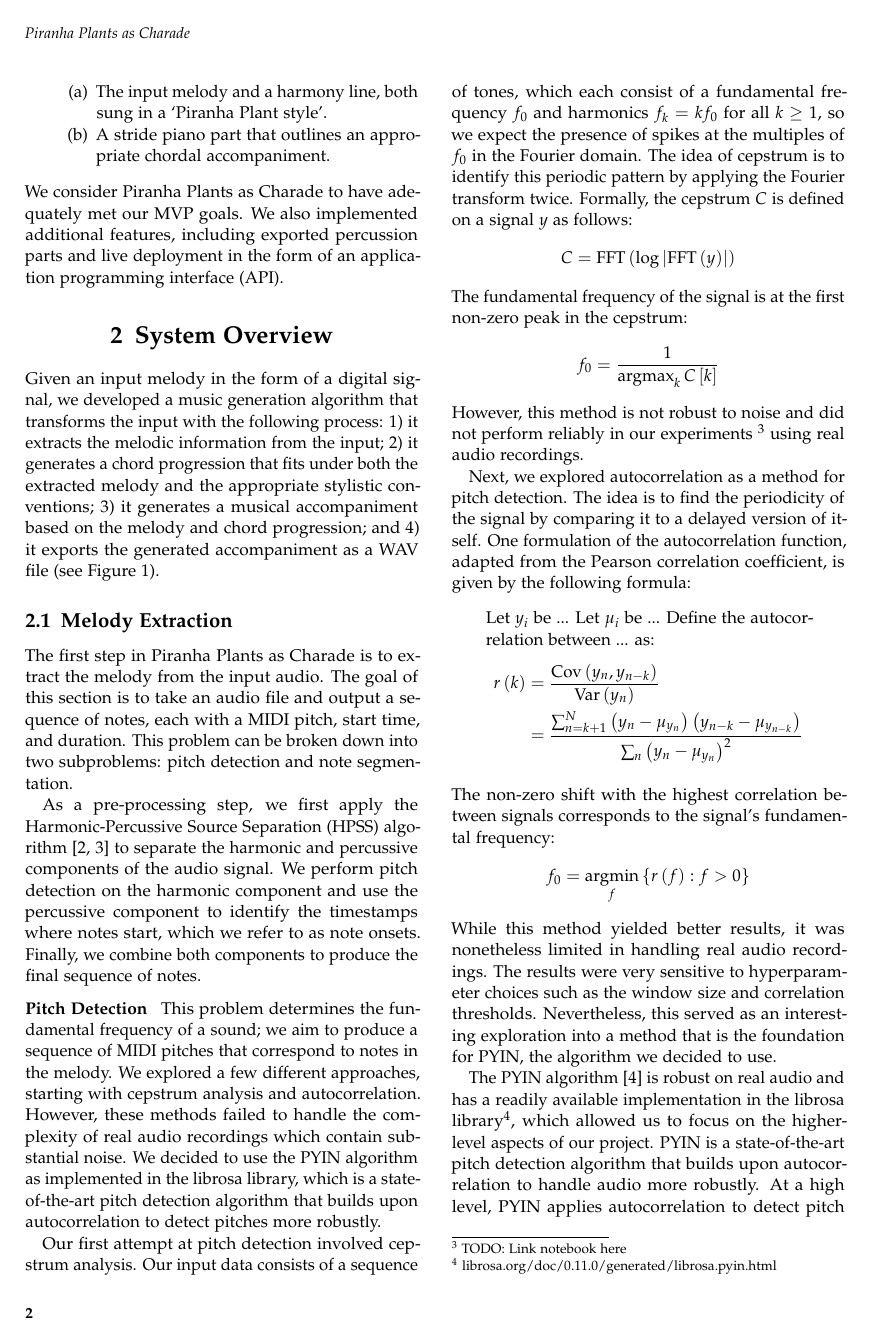
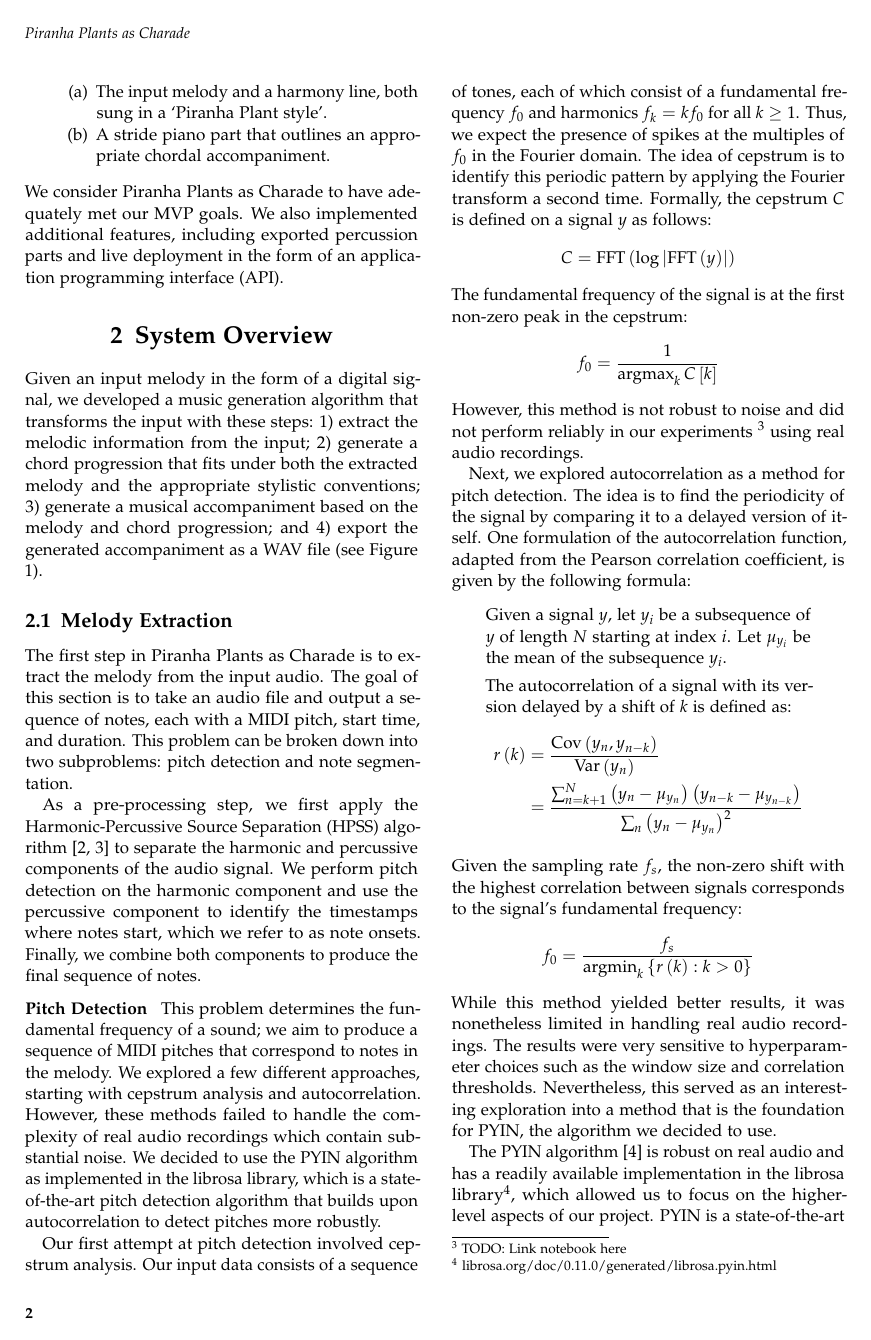
Before and after one commit to piranha-plants-as-charade/report, a LaTeX document (report.tex, which reads sections/02_system_overview.tex, sections/02a_melody_extraction.tex): page 2 of 6. Compiled offline with pdfLaTeX.

Commit message:
Small updates

```diff
--- a/sections/02_system_overview.tex
+++ b/sections/02_system_overview.tex
@@ -1,6 +1,6 @@
 \section{System Overview}
 
-Given an input melody in the form of a digital signal, we developed a music generation algorithm that transforms the input with the following process: 1) it extracts the melodic information from the input; 2) it generates a chord progression that fits under both the extracted melody and the appropriate stylistic conventions; 3) it generates a musical accompaniment based on the melody and chord progression; and 4) it exports the generated accompaniment as a WAV file (see Figure \ref{fig:architecture}).
+Given an input melody in the form of a digital signal, we developed a music generation algorithm that transforms the input with these steps: 1) extract the melodic information from the input; 2) generate a chord progression that fits under both the extracted melody and the appropriate stylistic conventions; 3) generate a musical accompaniment based on the melody and chord progression; and 4) export the generated accompaniment as a WAV file (see Figure \ref{fig:architecture}).
 
 \begin{figure*}
     \begin{center}
--- a/sections/02a_melody_extraction.tex
+++ b/sections/02a_melody_extraction.tex
@@ -11,7 +11,7 @@ This problem determines the fundamental frequency of a sound; we aim to produce
 
 %% CEPSTRUM
 
-Our first attempt at pitch detection involved cepstrum analysis. Our input data consists of a sequence of tones, which each consist of a fundamental frequency $f_0$ and harmonics $f_k = k f_0$ for all $k \geq 1$, so we expect the presence of spikes at the multiples of $f_0$ in the Fourier domain. The idea of cepstrum is to identify this periodic pattern by applying the Fourier transform twice. Formally, the cepstrum $C$ is defined on a signal $y$ as follows:
+Our first attempt at pitch detection involved cepstrum analysis. Our input data consists of a sequence of tones, each of which consist of a fundamental frequency $f_0$ and harmonics $f_k = k f_0$ for all $k \geq 1$. Thus, we expect the presence of spikes at the multiples of $f_0$ in the Fourier domain. The idea of cepstrum is to identify this periodic pattern by applying the Fourier transform a second time. Formally, the cepstrum $C$ is defined on a signal $y$ as follows:
 $$C = \text{FFT}\left(\log\left|\text{FFT}\left(y\right)\right|\right)$$
 The fundamental frequency of the signal is at the first non-zero peak in the cepstrum:
 $$f_0 = \frac{1}{\argmax_{k} C\left[k\right]}$$
@@ -21,16 +21,18 @@ However, this method is not robust to noise and did not perform reliably in our
 
 Next, we explored autocorrelation as a method for pitch detection. The idea is to find the periodicity of the signal by comparing it to a delayed version of itself. One formulation of the autocorrelation function, adapted from the Pearson correlation coefficient, is given by the following formula:
 \begin{quote}
-    Let $y_i$ be ... Let $\mu_i$ be ...
-    Define the autocorrelation between ... as:
+    Given a signal $y$, let $y_i$ be a subsequence of $y$ of length $N$ starting at index $i$.
+    Let $\mu_{y_i}$ be the mean of the subsequence $y_i$.
+
+    The autocorrelation of a signal with its version delayed by a shift of $k$ is defined as:
     \begin{align*}
         r\left(k\right)
         &= \frac{\text{Cov}\left(y_n, y_{n-k}\right)}{\text{Var}\left(y_n\right)} \\
         &= \frac{\sum_{n=k+1}^N \left(y_n - \mu_{y_n}\right) \left(y_{n-k} - \mu_{y_{n-k}}\right)}{\sum_n \left(y_n - \mu_{y_n}\right)^2}
     \end{align*}
 \end{quote}
-The non-zero shift with the highest correlation between signals corresponds to the signal's fundamental frequency:
-$$f_0 = \argmin_{f}\left\{ r\left(f\right) : f > 0 \right\}$$
+Given the sampling rate $f_s$, the non-zero shift with the highest correlation between signals corresponds to the signal's fundamental frequency:
+$$f_0 = \frac{f_s}{\argmin_{k}\left\{ r\left(k\right) : k > 0 \right\}}$$
 While this method yielded better results, it was nonetheless limited in handling real audio recordings. The results were very sensitive to hyperparameter choices such as the window size and correlation thresholds. Nevertheless, this served as an interesting exploration into a method that is the foundation for PYIN, the algorithm we decided to use.
 
 %% PYIN
```
Also changed, not shown: sections/01_introduction.tex (+1 -1 lines), sections/02b_chord_generation.tex (+1 -1 lines).
